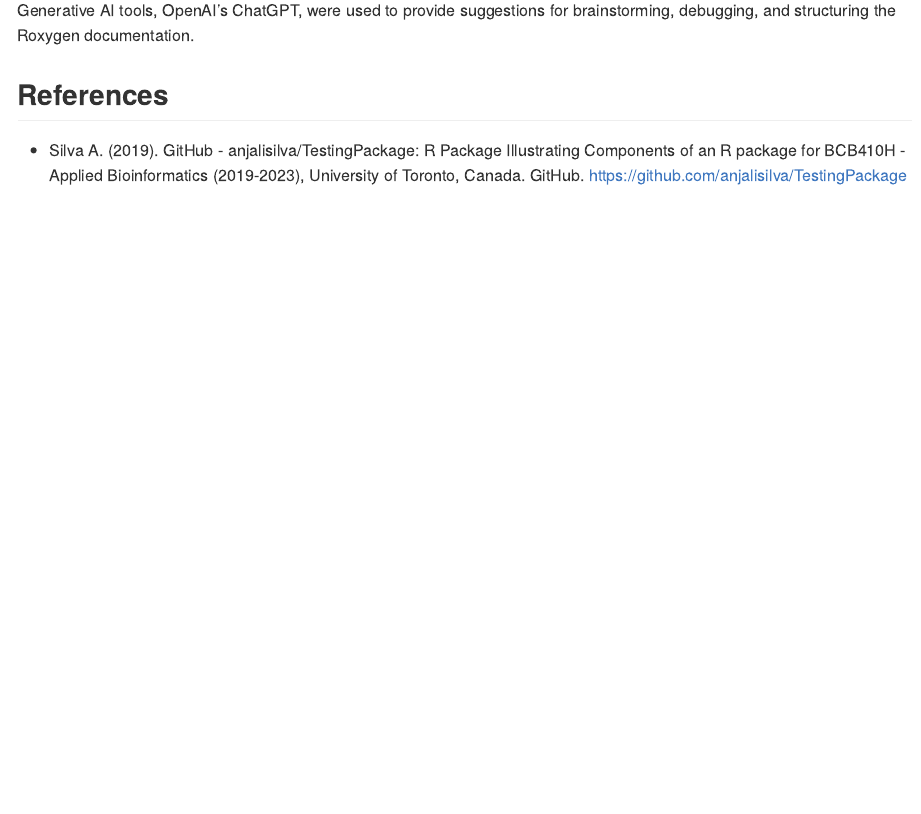
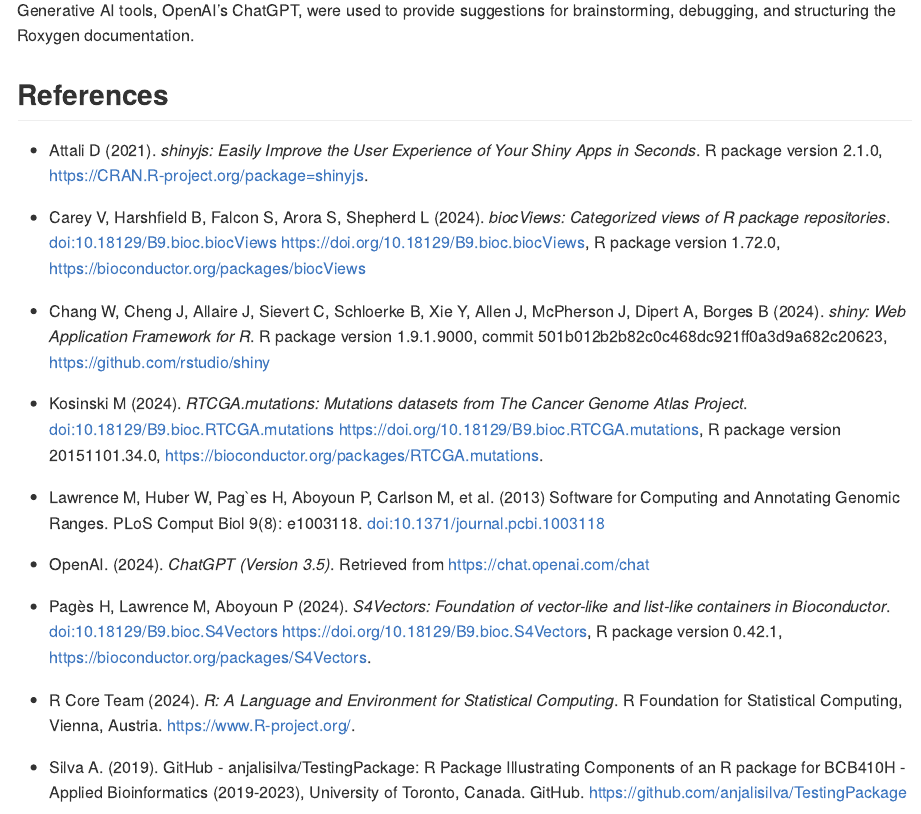
Before and after one commit to martien2kk/CancerMutAnalyzer, an R Markdown document (README.Rmd): the page in a window 1100 px wide, from 3120 px down. The pictures show the output file README.md that the author committed with the source, drawn offline in the style of GitHub; long lines of code are wrapped; badge pictures from the web are left out.

Commit message:
Last big push

```diff
--- a/README.Rmd
+++ b/README.Rmd
@@ -93,7 +93,19 @@
 Generative AI tools, OpenAI's ChatGPT, were used to provide suggestions for brainstorming, debugging, and structuring the Roxygen documentation.
 
 ## References
-- Silva A. (2019). GitHub - anjalisilva/TestingPackage: R Package Illustrating Components of an R package for BCB410H - Applied Bioinformatics (2019-2023), University of Toronto, Canada. GitHub. https://github.com/anjalisilva/TestingPackage
+- Attali D (2021). _shinyjs: Easily Improve the User Experience of Your Shiny Apps
+  in Seconds_. R package version 2.1.0,
+  <https://CRAN.R-project.org/package=shinyjs>.
+
+- Carey V, Harshfield B, Falcon S, Arora S, Shepherd L (2024). _biocViews:
+  Categorized views of R package repositories_. doi:10.18129/B9.bioc.biocViews
+  <https://doi.org/10.18129/B9.bioc.biocViews>, R package version 1.72.0,
+  <https://bioconductor.org/packages/biocViews>
+
+- Chang W, Cheng J, Allaire J, Sievert C, Schloerke B, Xie Y, Allen J, McPherson J,
+  Dipert A, Borges B (2024). _shiny: Web Application Framework for R_. R package
+  version 1.9.1.9000, commit 501b012b2b82c0c468dc921ff0a3d9a682c20623,
+  <https://github.com/rstudio/shiny>
 
 - Kosinski M (2024). _RTCGA.mutations: Mutations datasets from The Cancer Genome Atlas Project_.
   doi:10.18129/B9.bioc.RTCGA.mutations <https://doi.org/10.18129/B9.bioc.RTCGA.mutations>, R package version
@@ -113,6 +125,8 @@
 
 - R Core Team (2024). _R: A Language and Environment for Statistical Computing_. R Foundation for Statistical
   Computing, Vienna, Austria. <https://www.R-project.org/>.
+
+- Silva A. (2019). GitHub - anjalisilva/TestingPackage: R Package Illustrating Components of an R package for BCB410H - Applied Bioinformatics (2019-2023), University of Toronto, Canada. GitHub. https://github.com/anjalisilva/TestingPackage
 
 - Team TBD (2020). _BSgenome.Hsapiens.UCSC.hg19: Full genome sequences for Homo sapiens (UCSC version hg19,
   based on GRCh37.p13)_. R package version 1.4.3.
```
Also changed, not shown: vignettes/Introduction_CancerMutAnalyzer.Rmd (+4 -15 lines), README.md, 1 other file.
